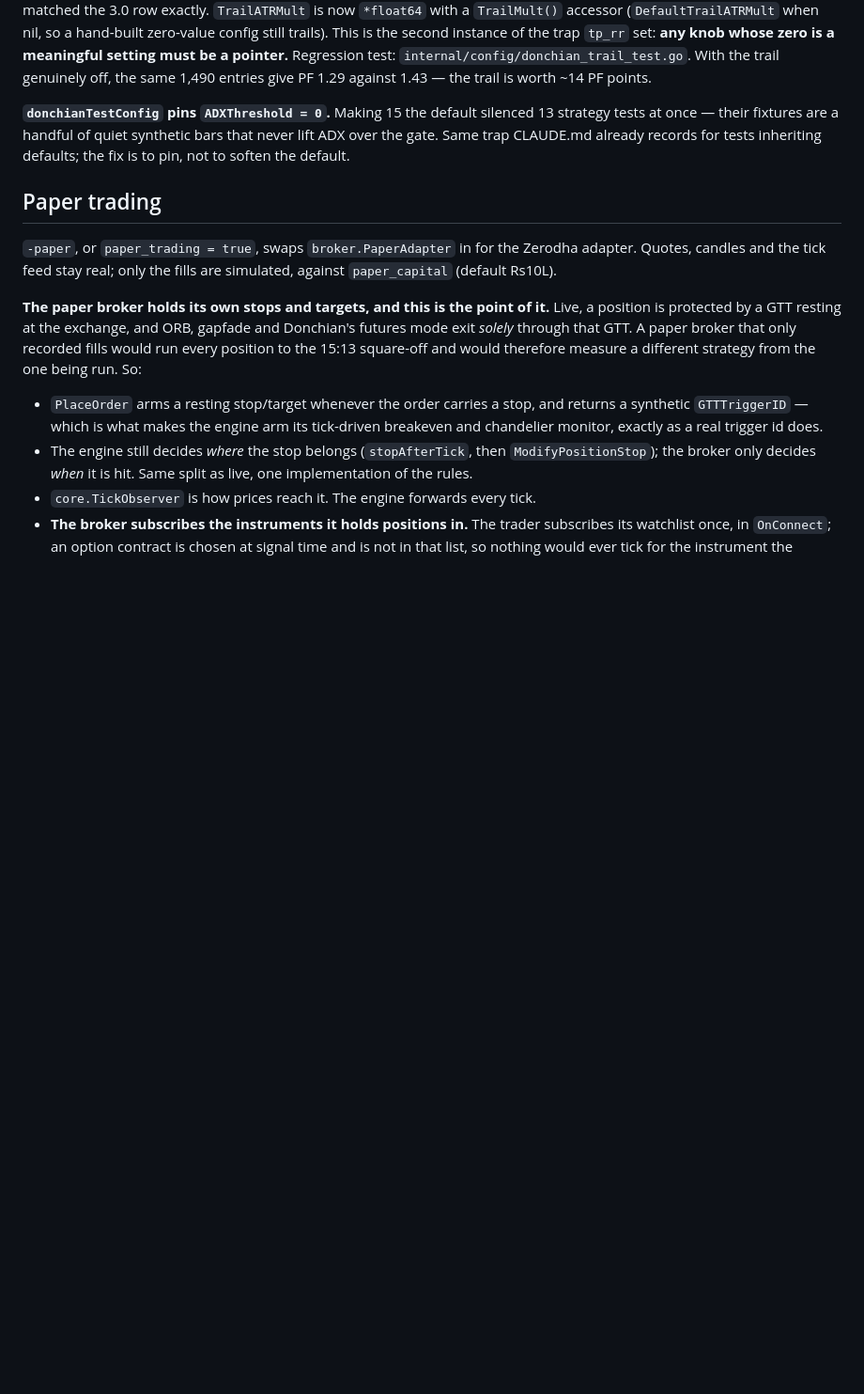
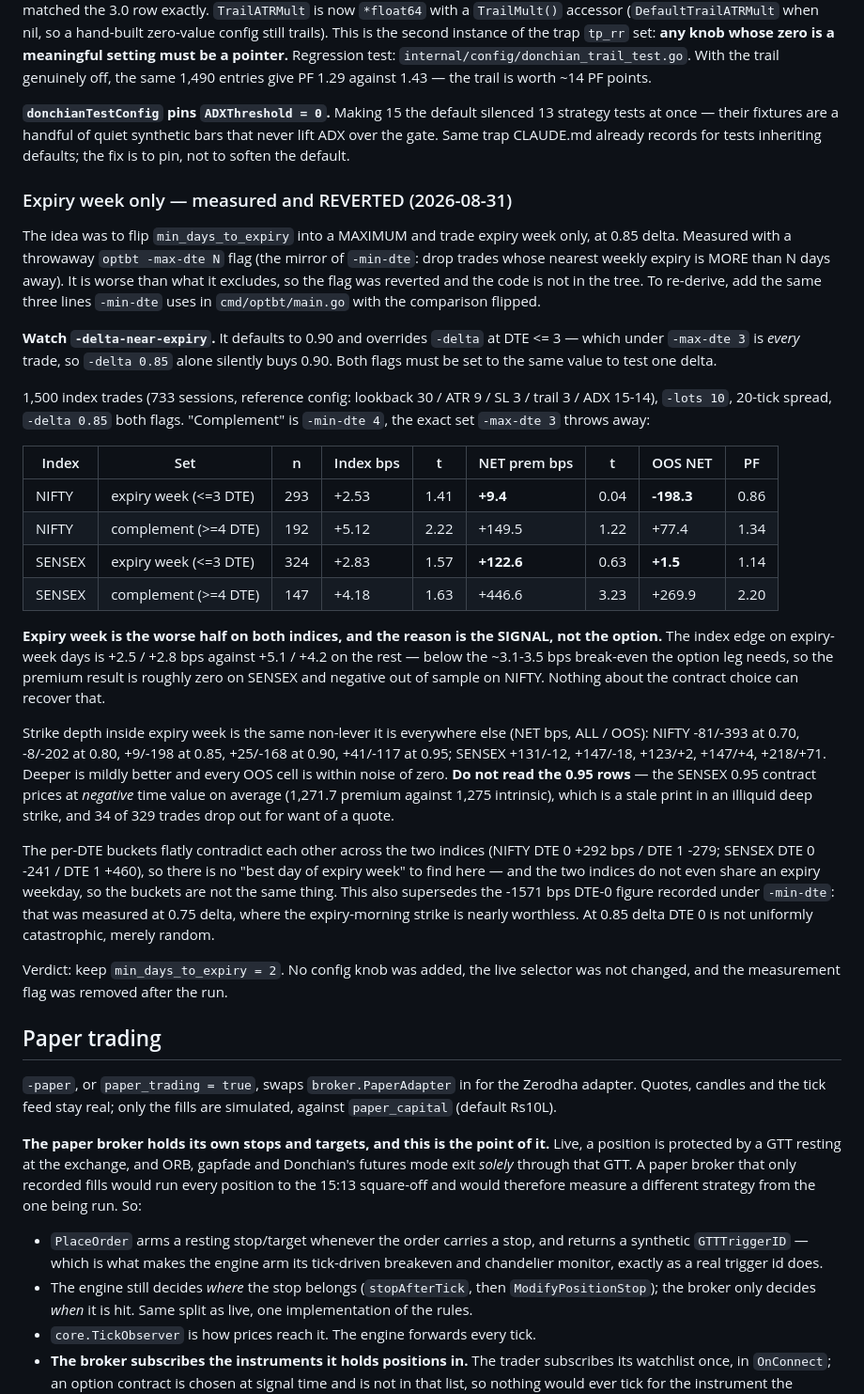
Before and after one commit to althk/zerobha, a Markdown page: CLAUDE.md, the part around the change. Shown at 94% size. Rendered like a GitHub page; blank space fills up the shorter version.

Commit message:
docs: record the expiry-week-only test, measured and reverted
Flipping min_days_to_expiry into a maximum and trading expiry week only
at 0.85 delta is worse than the half it excludes, on both indices: the
index signal itself is +2.5/+2.8 bps on expiry-week days against
+5.1/+4.2 on the rest, below the ~3.1-3.5 bps the option leg needs to
break even. The -max-dte flag used to measure it was reverted; only the
finding is kept, along with the -delta-near-expiry trap it surfaced
(it overrides -delta at DTE <= 3, which under -max-dte 3 is every trade)
and a correction to the -1571 bps DTE-0 figure, which was a 0.75-delta
artefact rather than a property of expiry day.

Co-Authored-By: Claude Opus 5 <noreply@anthropic.com>

```diff
--- a/CLAUDE.md
+++ b/CLAUDE.md
@@ -1304,6 +1304,56 @@ zero is a meaningful setting must be a pointer.** Regression test:
 that never lift ADX over the gate. Same trap CLAUDE.md already records for tests
 inheriting defaults; the fix is to pin, not to soften the default.
 
+### Expiry week only — measured and REVERTED (2026-08-31)
+
+The idea was to flip `min_days_to_expiry` into a MAXIMUM and trade expiry week
+only, at 0.85 delta. Measured with a throwaway `optbt -max-dte N` flag (the
+mirror of `-min-dte`: drop trades whose nearest weekly expiry is MORE than N
+days away). It is worse than what it excludes, so the flag was reverted and the
+code is not in the tree. To re-derive, add the same three lines `-min-dte` uses
+in `cmd/optbt/main.go` with the comparison flipped.
+
+**Watch `-delta-near-expiry`.** It defaults to 0.90 and overrides `-delta` at
+DTE <= 3 — which under `-max-dte 3` is *every* trade, so `-delta 0.85` alone
+silently buys 0.90. Both flags must be set to the same value to test one delta.
+
+1,500 index trades (733 sessions, reference config: lookback 30 / ATR 9 / SL 3 /
+trail 3 / ADX 15-14), `-lots 10`, 20-tick spread, `-delta 0.85` both flags.
+"Complement" is `-min-dte 4`, the exact set `-max-dte 3` throws away:
+
+| Index | Set | n | Index bps | t | NET prem bps | t | OOS NET | PF |
+|---|---|---|---|---|---|---|---|---|
+| NIFTY | expiry week (<=3 DTE) | 293 | +2.53 | 1.41 | **+9.4** | 0.04 | **-198.3** | 0.86 |
+| NIFTY | complement (>=4 DTE) | 192 | +5.12 | 2.22 | +149.5 | 1.22 | +77.4 | 1.34 |
+| SENSEX | expiry week (<=3 DTE) | 324 | +2.83 | 1.57 | **+122.6** | 0.63 | **+1.5** | 1.14 |
+| SENSEX | complement (>=4 DTE) | 147 | +4.18 | 1.63 | +446.6 | 3.23 | +269.9 | 2.20 |
+
+**Expiry week is the worse half on both indices, and the reason is the SIGNAL,
+not the option.** The index edge on expiry-week days is +2.5 / +2.8 bps against
++5.1 / +4.2 on the rest — below the ~3.1-3.5 bps break-even the option leg
+needs, so the premium result is roughly zero on SENSEX and negative out of
+sample on NIFTY. Nothing about the contract choice can recover that.
+
+Strike depth inside expiry week is the same non-lever it is everywhere else
+(NET bps, ALL / OOS): NIFTY -81/-393 at 0.70, -8/-202 at 0.80, +9/-198 at 0.85,
++25/-168 at 0.90, +41/-117 at 0.95; SENSEX +131/-12, +147/-18, +123/+2,
++147/+4, +218/+71. Deeper is mildly better and every OOS cell is within noise of
+zero. **Do not read the 0.95 rows** — the SENSEX 0.95 contract prices at
+*negative* time value on average (1,271.7 premium against 1,275 intrinsic),
+which is a stale print in an illiquid deep strike, and 34 of 329 trades drop out
+for want of a quote.
+
+The per-DTE buckets flatly contradict each other across the two indices
+(NIFTY DTE 0 +292 bps / DTE 1 -279; SENSEX DTE 0 -241 / DTE 1 +460), so there is
+no "best day of expiry week" to find here — and the two indices do not even
+share an expiry weekday, so the buckets are not the same thing. This also
+supersedes the -1571 bps DTE-0 figure recorded under `-min-dte`: that was
+measured at 0.75 delta, where the expiry-morning strike is nearly worthless. At
+0.85 delta DTE 0 is not uniformly catastrophic, merely random.
+
+Verdict: keep `min_days_to_expiry = 2`. No config knob was added, the live
+selector was not changed, and the measurement flag was removed after the run.
+
 ## Paper trading
 
 `-paper`, or `paper_trading = true`, swaps `broker.PaperAdapter` in for the
```
